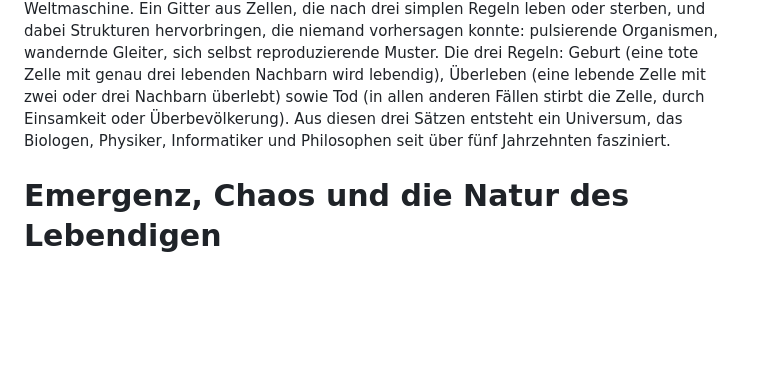
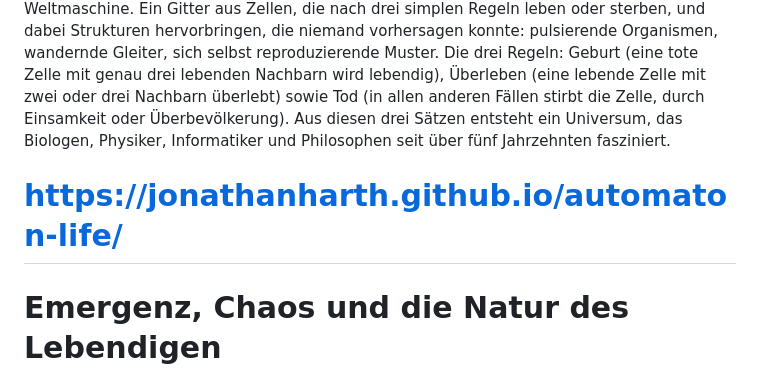
Before and after one commit to JonathanHarth/automaton-life, a Markdown page: README.md, the part around the change. Drawn GitHub-style; blank space fills up the shorter version.

```diff
--- a/README.md
+++ b/README.md
@@ -4,6 +4,8 @@ Eine interaktive Installation über Emergenz, Chaos und die Ordnung des Lebendig
 Wie entsteht aus einfachsten Regeln unvorhersehbare Komplexität? Wie wird aus Ordnung Chaos und aus Chaos eine neue, höhere Ordnung? Diese Fragen stehen im Zentrum von Automaton Life, einer interaktiven Echtzeit-Simulation, die das Publikum einlädt, eines der tiefsten Rätsel der Wissenschaft mit eigenen Händen zu erforschen.
 John Horton Conways Game of Life (1970) ist kein Spiel im herkömmlichen Sinne, sondern es ist vielmehr eine Weltmaschine. Ein Gitter aus Zellen, die nach drei simplen Regeln leben oder sterben, und dabei Strukturen hervorbringen, die niemand vorhersagen konnte: pulsierende Organismen, wandernde Gleiter, sich selbst reproduzierende Muster.
 Die drei Regeln: Geburt (eine tote Zelle mit genau drei lebenden Nachbarn wird lebendig), Überleben (eine lebende Zelle mit zwei oder drei Nachbarn überlebt) sowie Tod (in allen anderen Fällen stirbt die Zelle, durch Einsamkeit oder Überbevölkerung). Aus diesen drei Sätzen entsteht ein Universum, das Biologen, Physiker, Informatiker und Philosophen seit über fünf Jahrzehnten fasziniert.
+
+# https://jonathanharth.github.io/automaton-life/
 
 # Emergenz, Chaos und die Natur des Lebendigen
 Conways Game of Life ist zum kanonischen Beispiel für Emergenz geworden. Ddas Phänomen, dass aus dem Zusammenspiel einfacher Teile Eigenschaften entstehen, die keiner der Teile allein besitzt. Drei triviale Regeln erzeugen Gebilde, die sich selbst fortbewegen (Glider), sich vermehren (Gosper Glider Gun) oder sogar beliebige Berechnungen durchführen — das System ist nachweislich Turing-vollständig. Conway selbst nannte es ein ‚no-player game“: Der Mensch legt den Anfangszustand fest, danach gehört die Welt sich selbst.
```
